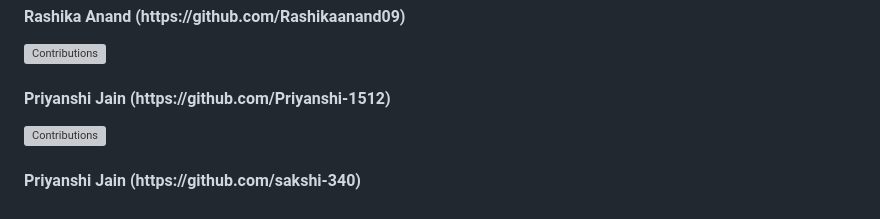
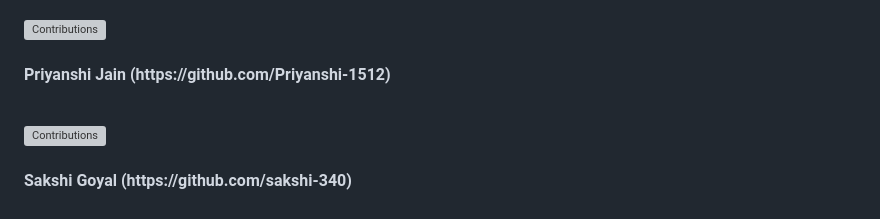
Before and after one commit to priyamaggarwal18/Medprognosis_app, a Markdown page: README.md, the part around the change printed below. Rendered like a GitHub page; grey boxes are pictures that could not be loaded.

```diff
--- a/README.md
+++ b/README.md
@@ -140,3 +142,3 @@ For answers to common questions about this code of conduct, see the FAQ at
   <img src="https://github.com/sakshi-340.png" alt="Contributions" align="left" style="border-radius: 50px; width: 50px; height: 50px; border: 2px solid white;">
-  <h4 align="left">Priyanshi Jain (https://github.com/sakshi-340)</h4>
+  <h4 align="left">Sakshi Goyal (https://github.com/sakshi-340)</h4>
 </div>
```
Also changed, not shown: other parts of README.md (+2 -0 lines).
